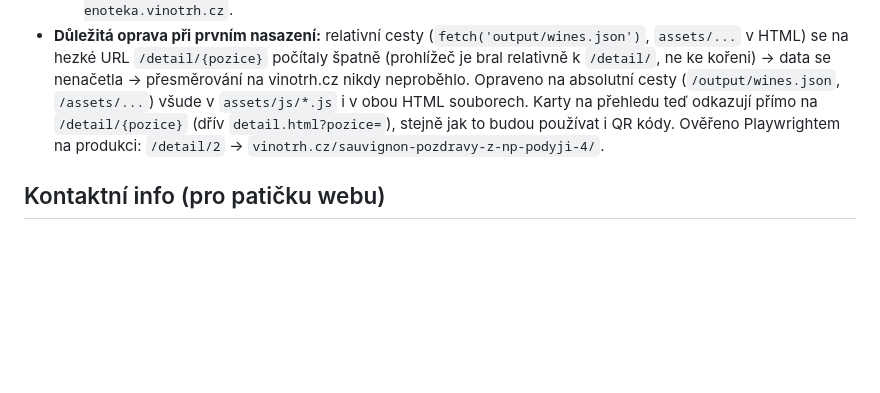
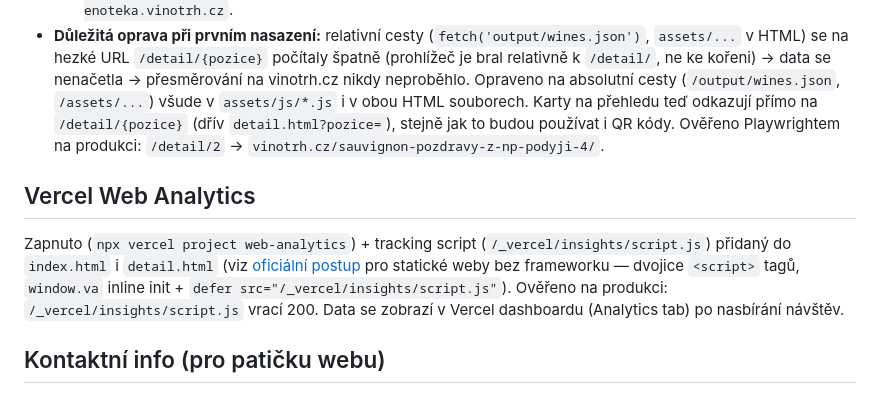
Before and after one commit to ssatek/enoteka-vinotrh-eshop, a Markdown page: CLAUDE.md, the part around the change. GitHub-like rendering; blank space fills up the shorter version.

Commit message:
Zdokumentovat zapnutí Vercel Web Analytics

```diff
--- a/CLAUDE.md
+++ b/CLAUDE.md
@@ -194,6 +194,9 @@ enoteka_vinotrh.eshop/
   - Po přidání ověřit: `nslookup -type=CNAME enoteka.vinotrh.cz` a `vercel domains verify enoteka.vinotrh.cz`.
 - **Důležitá oprava při prvním nasazení:** relativní cesty (`fetch('output/wines.json')`, `assets/...` v HTML) se na hezké URL `/detail/{pozice}` počítaly špatně (prohlížeč je bral relativně k `/detail/`, ne ke kořeni) → data se nenačetla → přesměrování na vinotrh.cz nikdy neproběhlo. Opraveno na absolutní cesty (`/output/wines.json`, `/assets/...`) všude v `assets/js/*.js` i v obou HTML souborech. Karty na přehledu teď odkazují přímo na `/detail/{pozice}` (dřív `detail.html?pozice=`), stejně jak to budou používat i QR kódy. Ověřeno Playwrightem na produkci: `/detail/2` → `vinotrh.cz/sauvignon-pozdravy-z-np-podyji-4/`.
 
+## Vercel Web Analytics
+Zapnuto (`npx vercel project web-analytics`) + tracking script (`/_vercel/insights/script.js`) přidaný do `index.html` i `detail.html` (viz [oficiální postup](https://vercel.com/docs/analytics/quickstart) pro statické weby bez frameworku — dvojice `<script>` tagů, `window.va` inline init + `defer src="/_vercel/insights/script.js"`). Ověřeno na produkci: `/_vercel/insights/script.js` vrací 200. Data se zobrazí v Vercel dashboardu (Analytics tab) po nasbírání návštěv.
+
 ## Kontaktní info (pro patičku webu)
 - Adresa: Hradní ulice — areál pivovaru, Znojmo
 - Telefon: 702 203 232
```
